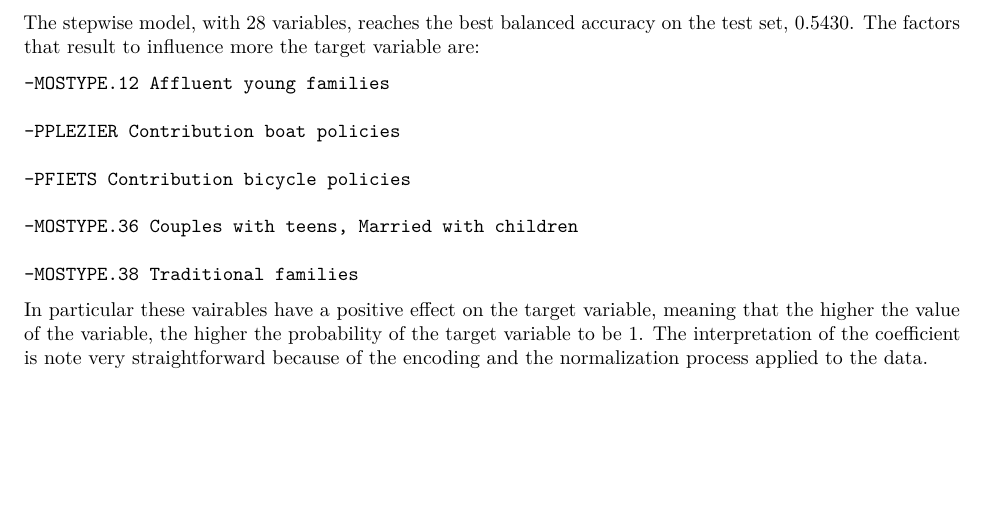
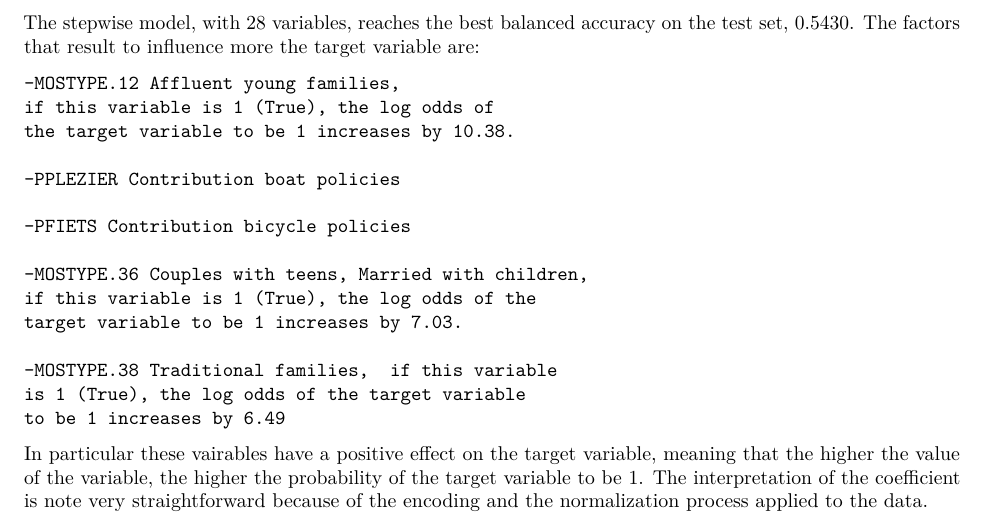
Before and after one commit to adellasiega/SoftVoting, an R Markdown document (5_logistic_regression.Rmd): part of page 4 of 4, cut so that both start at the same text, the shorter picture padded with empty space. Rendered offline with R 4.5, knitr and Pandoc, then LaTeX, with nearby package versions; both versions are drawn in the output format of the newer one; some code elsewhere in the file could not run offline.

Commit message:
added interpret

````diff
--- a/5_logistic_regression.Rmd
+++ b/5_logistic_regression.Rmd
@@ -1,3 +1,8 @@
+---
+output:
+  pdf_document: default
+  html_document: default
+---
 # Logistic Regression
 
 ```{r, echo=FALSE, warning=FALSE, message=FALSE}
@@ -156,15 +161,21 @@ We reached the goal to reduce the number of variables without worsening the mode
 
 The stepwise model, with 28 variables, reaches the best balanced accuracy on the test set, 0.5430. The factors that result to influence more the target variable are:
 
-    -MOSTYPE.12 Affluent young families
+    -MOSTYPE.12 Affluent young families,
+    if this variable is 1 (True), the log odds of
+    the target variable to be 1 increases by 10.38.
 
     -PPLEZIER Contribution boat policies
 
     -PFIETS Contribution bicycle policies
 
-    -MOSTYPE.36 Couples with teens, Married with children
+    -MOSTYPE.36 Couples with teens, Married with children,
+    if this variable is 1 (True), the log odds of the
+    target variable to be 1 increases by 7.03.
 
-    -MOSTYPE.38 Traditional families
+    -MOSTYPE.38 Traditional families,  if this variable
+    is 1 (True), the log odds of the target variable
+    to be 1 increases by 6.49
 
 In particular these vairables have a positive effect on the target variable, meaning that the higher the value of the variable, the higher the probability of the target variable to be 1.
 The interpretation of the coefficient is note very straightforward because of the encoding and the normalization process applied to the data.
````
Also changed, not shown: 5_logistic_regression.pdf (added), 7_random_forest.html, analysis.pdf.
